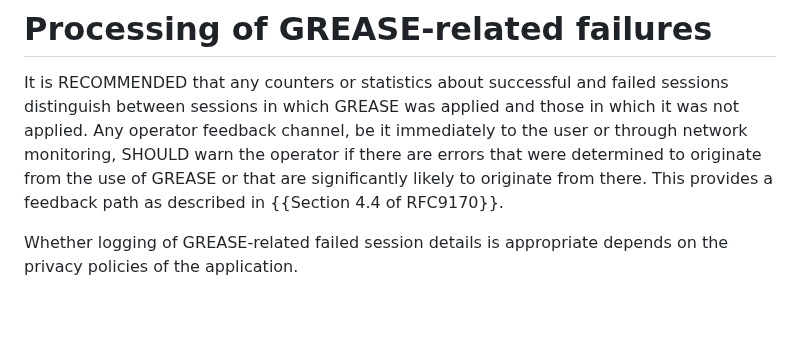
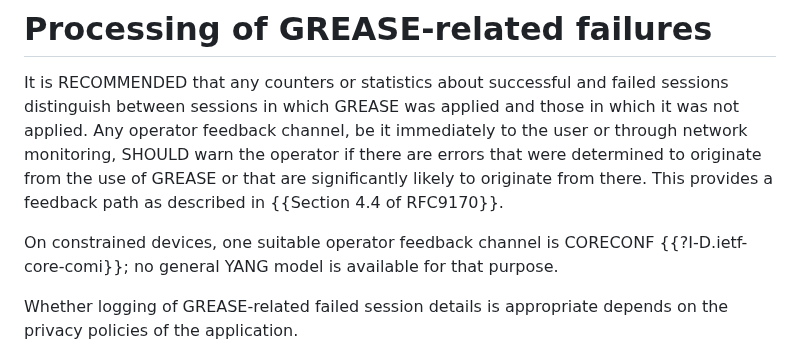
Before and after one commit to lake-wg/grease, a Markdown page: draft-ietf-lake-edhoc-grease.md, the part around the change. Rendered like a GitHub page; blank space fills up the shorter version.

Commit message:
Point to CORECONF for reporting
See-also: https://mailarchive.ietf.org/arch/msg/lake/w1zZsQnmx5cS2Oe6gp4Nue9GPAw/

```diff
--- a/draft-ietf-lake-edhoc-grease.md
+++ b/draft-ietf-lake-edhoc-grease.md
@@ -164,6 +164,9 @@ SHOULD warn the operator if there are errors that were determined to originate f
 or that are significantly likely to originate from there.
 This provides a feedback path as described in {{Section 4.4 of RFC9170}}.
 
+On constrained devices, one suitable operator feedback channel is CORECONF {{?I-D.ietf-core-comi}};
+no general YANG model is available for that purpose.
+
 Whether logging of GREASE-related failed session details is appropriate
 depends on the privacy policies of the application.
 
```
